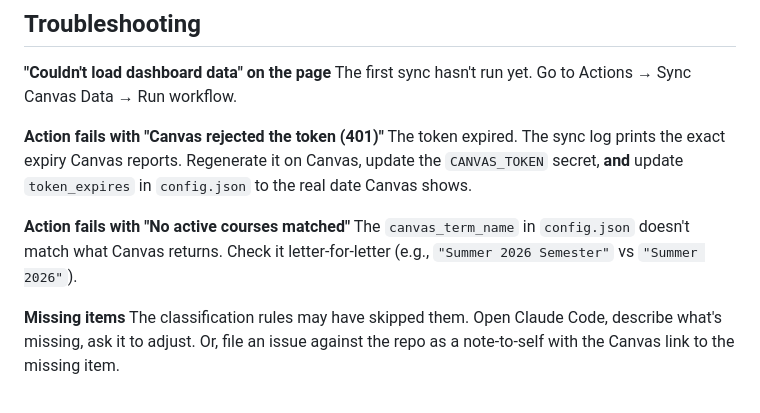
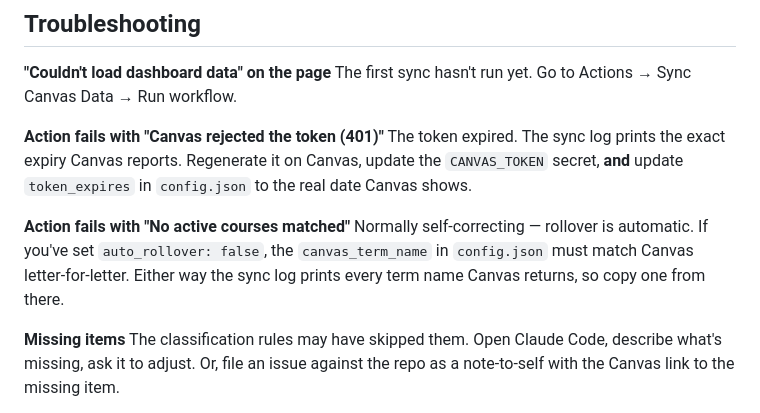
Before and after one commit to tbfitzsimmons/canvas-dashboard, a Markdown page: README.md, the part around one of its changes. Rendered like a GitHub page.

```diff
--- a/README.md
+++ b/README.md
@@ -191,7 +204,9 @@ Canvas, update the `CANVAS_TOKEN` secret, **and** update `token_expires` in `con
 to the real date Canvas shows.
 
 **Action fails with "No active courses matched"**
-The `canvas_term_name` in `config.json` doesn't match what Canvas returns. Check it letter-for-letter (e.g., `"Summer 2026 Semester"` vs `"Summer 2026"`).
+Normally self-correcting — rollover is automatic. If you've set `auto_rollover: false`, the
+`canvas_term_name` in `config.json` must match Canvas letter-for-letter. Either way the sync
+log prints every term name Canvas returns, so copy one from there.
 
 **Missing items**
 The classification rules may have skipped them. Open Claude Code, describe what's missing, ask it to adjust. Or, file an issue against the repo as a note-to-self with the Canvas link to the missing item.
```
Also changed, not shown: other parts of README.md (+45 -32 lines), CLAUDE.md (+30 -0 lines).
